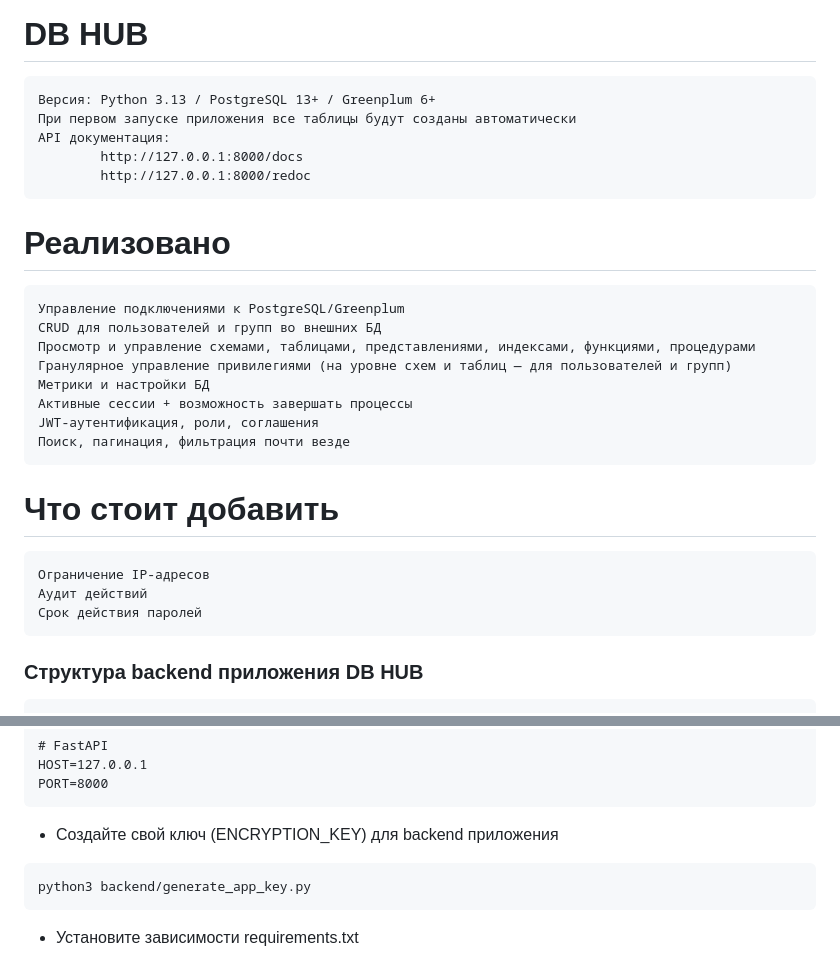
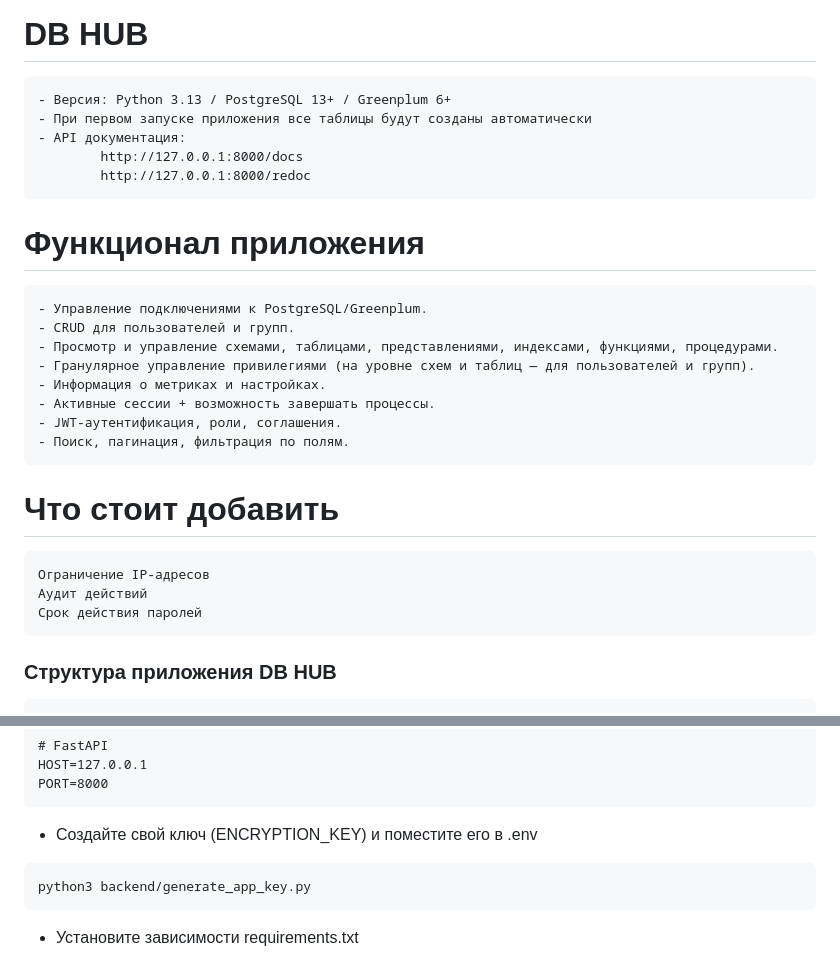
Before and after one commit to OlegEgoism/DB_HUB, a Markdown page: README.md, 2 parts joined by grey strips. GitHub-like rendering.

````diff
--- a/README.md
+++ b/README.md
@@ -1,22 +1,22 @@
 # DB HUB
 
 ```
-Версия: Python 3.13 / PostgreSQL 13+ / Greenplum 6+
-При первом запуске приложения все таблицы будут созданы автоматически
-API документация:
+- Версия: Python 3.13 / PostgreSQL 13+ / Greenplum 6+
+- При первом запуске приложения все таблицы будут созданы автоматически
+- API документация:
         http://127.0.0.1:8000/docs
         http://127.0.0.1:8000/redoc
 ```
-# Реализовано
+# Функционал приложения
 ```
-Управление подключениями к PostgreSQL/Greenplum
-CRUD для пользователей и групп во внешних БД
-Просмотр и управление схемами, таблицами, представлениями, индексами, функциями, процедурами
-Гранулярное управление привилегиями (на уровне схем и таблиц — для пользователей и групп)
-Метрики и настройки БД
-Активные сессии + возможность завершать процессы
-JWT-аутентификация, роли, соглашения
-Поиск, пагинация, фильтрация почти везде
+- Управление подключениями к PostgreSQL/Greenplum.
+- CRUD для пользователей и групп.
+- Просмотр и управление схемами, таблицами, представлениями, индексами, функциями, процедурами.
+- Гранулярное управление привилегиями (на уровне схем и таблиц — для пользователей и групп).
+- Информация о метриках и настройках.
+- Активные сессии + возможность завершать процессы.
+- JWT-аутентификация, роли, соглашения.
+- Поиск, пагинация, фильтрация по полям.
 ```
 
 # Что стоит добавить
@@ -27,7 +27,7 @@ JWT-аутентификация, роли, соглашения
 ```
 
 <h3 style="color: #2486b5; text-align: center">
-Структура backend приложения DB HUB
+Структура приложения DB HUB
 </h3>
 
 ```
@@ -130,7 +74,7 @@ HOST=127.0.0.1
 PORT=8000
 ```
 
-- Создайте свой ключ (ENCRYPTION_KEY) для backend приложения
+- Создайте свой ключ (ENCRYPTION_KEY) и поместите его в .env
 
 ```bash
 python3 backend/generate_app_key.py
````
Also changed, not shown: other parts of README.md (+13 -69 lines).
